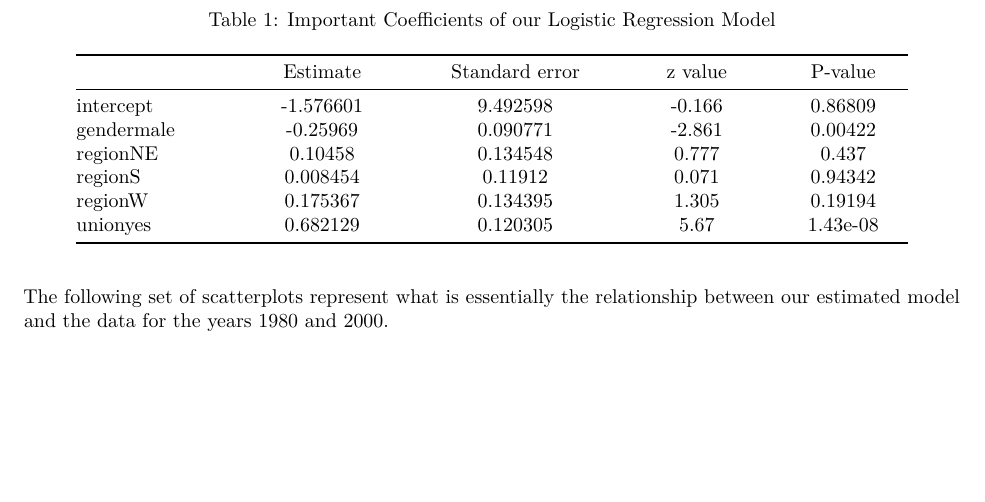
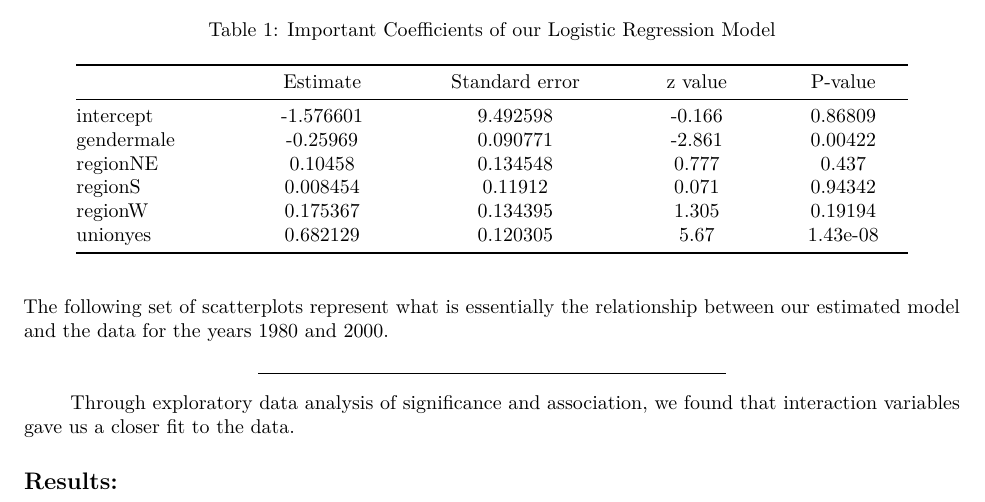
Before and after one commit to deangladish/Case-Study-3, an R Markdown document (Case-Study-3-WriteUp.rmd): part of the page, cut so that both start at the same text, the shorter picture padded with empty space. Rendered offline with R 4.5, knitr and Pandoc, then LaTeX, with nearby package versions.

Commit message:
some more writeup

````diff
--- a/Case-Study-3-WriteUp.rmd
+++ b/Case-Study-3-WriteUp.rmd
@@ -31,3 +31,11 @@ pander(m, caption = "Important Coefficients of our Logistic Regression Model")
 ```
 
 The following set of scatterplots represent what is essentially the relationship between our estimated model and the data for the years 1980 and 2000.
+
+_____
+
+\ \ \ \ \ \ \ Through exploratory data analysis of significance and association, we found that interaction variables gave us a closer fit to the data.
+
+## Results:
+
+\ \ \ \ \ \ \
````
